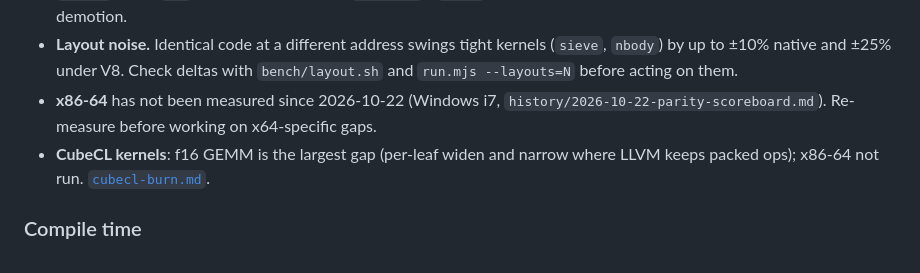
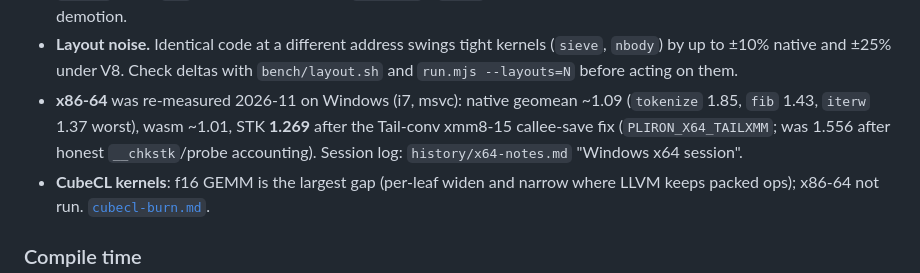
Before and after one commit to haydenflinner/rustc_codegen_pliron, a Markdown page: docs/PARITY.md, the part around the change. Drawn GitHub-style.

```diff
--- a/docs/PARITY.md
+++ b/docs/PARITY.md
@@ -322,9 +322,12 @@ in the scoreboard and in the linked history files.
   kernels (`sieve`, `nbody`) by up to ±10% native and ±25% under V8.
   Check deltas with `bench/layout.sh` and `run.mjs --layouts=N` before
   acting on them.
-- **x86-64** has not been measured since 2026-10-22 (Windows i7,
-  `history/2026-10-22-parity-scoreboard.md`). Re-measure before working
-  on x64-specific gaps.
+- **x86-64** was re-measured 2026-11 on Windows (i7, msvc): native
+  geomean ~1.09 (`tokenize` 1.85, `fib` 1.43, `iterw` 1.37 worst),
+  wasm ~1.01, STK **1.269** after the Tail-conv xmm8-15 callee-save fix
+  (`PLIRON_X64_TAILXMM`; was 1.556 after honest `__chkstk`/probe
+  accounting). Session log: `history/x64-notes.md` "Windows x64
+  session".
 - **CubeCL kernels**: f16 GEMM is the largest gap (per-leaf widen and
   narrow where LLVM keeps packed ops); x86-64 not run.
   [`cubecl-burn.md`](cubecl-burn.md#what-is-next).
```
Also changed, not shown: docs/history/x64-notes.md (+56 -0 lines).
